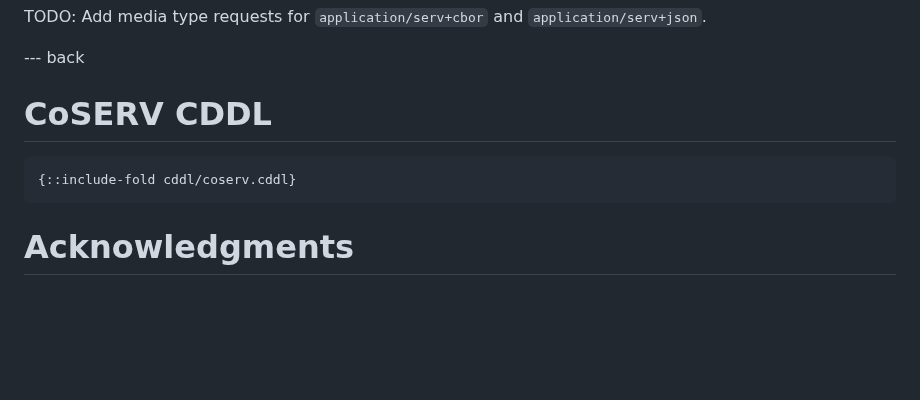
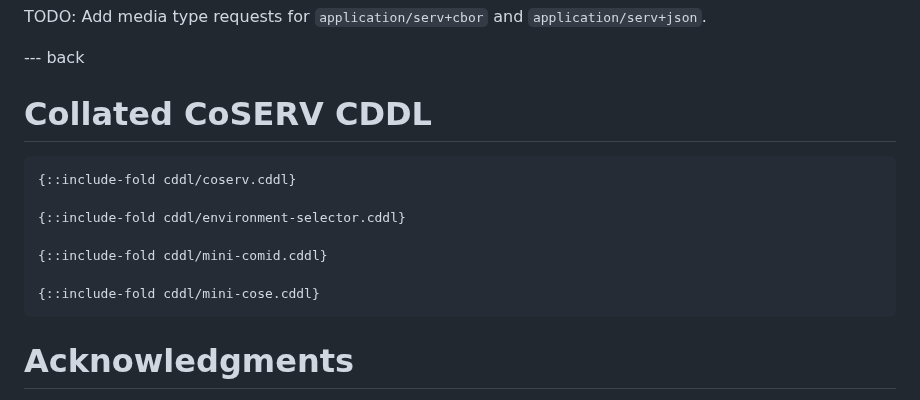
Before and after one commit to rats-endorsements-distribution/draft-howard-rats-coserv, a Markdown page: draft-rats-howard-coserv.md, the part around the change. Rendered like a GitHub page; blank space fills up the shorter version.

Commit message:
collate CDDL in the appendix
Signed-off-by: Thomas Fossati <thomas.fossati@linaro.org>

```diff
--- a/draft-rats-howard-coserv.md
+++ b/draft-rats-howard-coserv.md
@@ -190,10 +190,16 @@ TODO: Add media type requests for `application/serv+cbor` and `application/serv+
 
 --- back
 
-# CoSERV CDDL
+# Collated CoSERV CDDL
 
 ~~~
 {::include-fold cddl/coserv.cddl}
+
+{::include-fold cddl/environment-selector.cddl}
+
+{::include-fold cddl/mini-comid.cddl}
+
+{::include-fold cddl/mini-cose.cddl}
 ~~~
 
 # Acknowledgments
```
